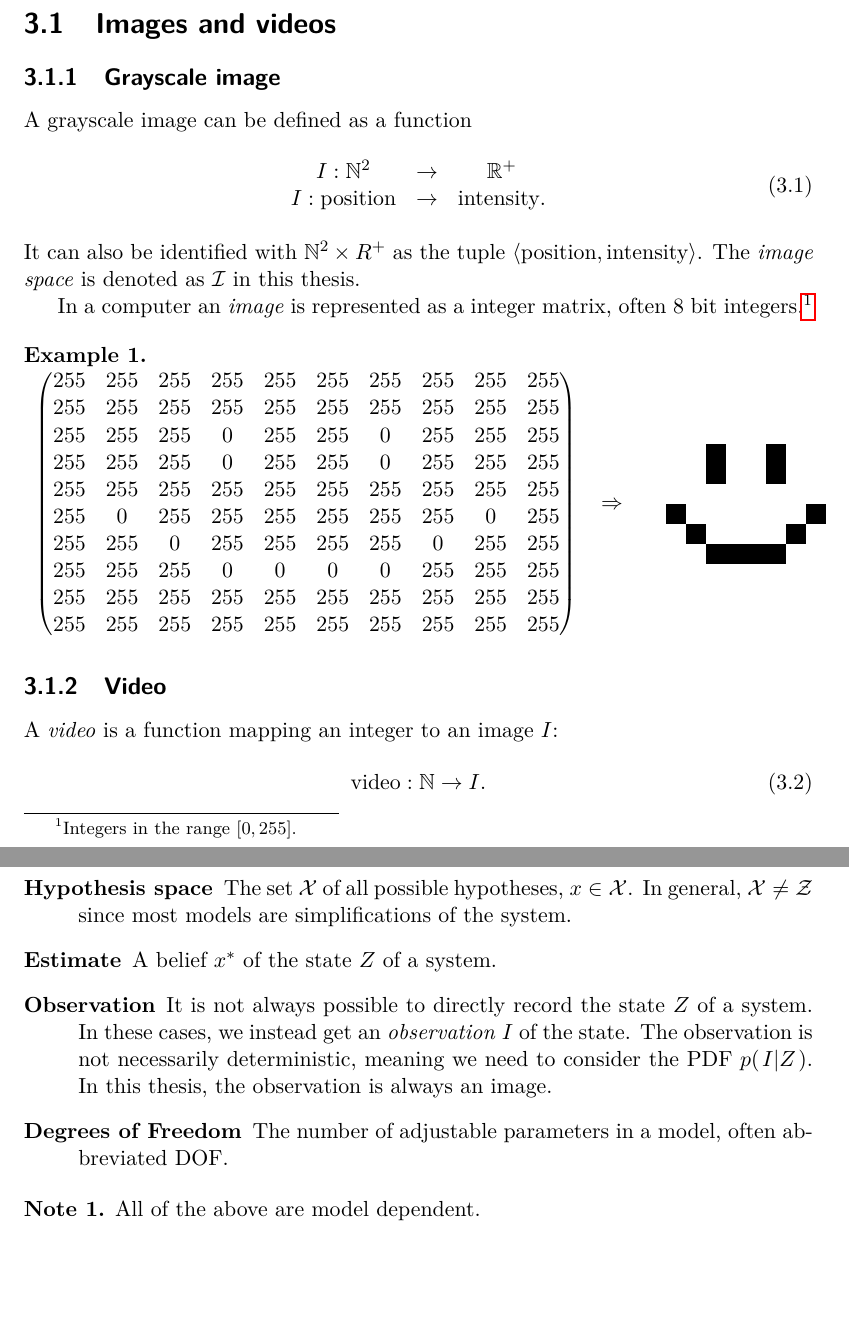
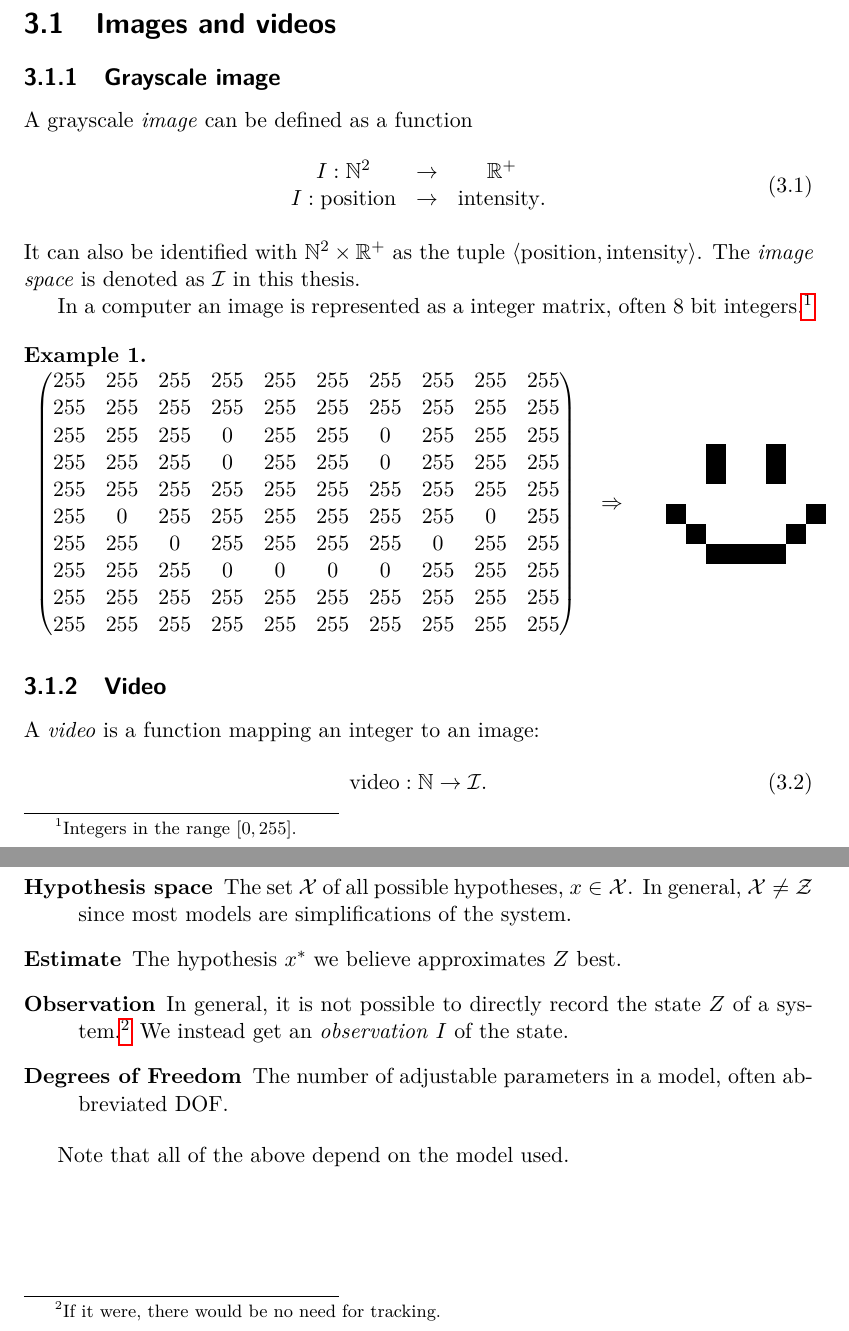
Before and after one commit to Jim-Holmstroem/WhiskerTracking, a LaTeX thesis (report/report/report.tex, which reads report/report/definitions.tex): two parts of pages 11 and 12 of 29, joined at a grey line, cut so that both start at the same text, the shorter picture padded with empty space. Compiled offline with pdfLaTeX.

Commit message:
moved around things and fixed misses

```diff
--- a/report/report/definitions.tex
+++ b/report/report/definitions.tex
@@ -8,16 +8,16 @@
 
 \section{Images and videos}
 \subsection{Grayscale image}
-A grayscale image can be defined as a function
+A grayscale \emph{image} can be defined as a function
 \begin{equation}
     \begin{array}{ccc}
     I : \NN^2 &\rightarrow& \RR^+\\
     I : \text{position}&\rightarrow&\text{intensity}.
     \end{array}
 \end{equation}
-It can also be identified with $\NN^2\times R^+$ as the tuple $\langle \text{position}, \text{intensity}\rangle$. The \emph{image space} is denoted as $\IS$ in this thesis.
+It can also be identified with $\NN^2\times \RR^+$ as the tuple $\langle \text{position}, \text{intensity}\rangle$. The \emph{image space} is denoted as $\IS$ in this thesis.
 
-In a computer an \emph{image} is represented as a integer matrix, often 8 bit integers.\footnote{Integers in the range $\interval{0}{255}$.}
+In a computer an image is represented as a integer matrix, often 8 bit integers.\footnote{Integers in the range $\interval{0}{255}$.}
 
 %\subsubsection{Color image}
 %A color image, can similary to grayscale images, be defined as
@@ -57,9 +57,9 @@ In a computer an \emph{image} is represented as a integer matrix, often 8 bit in
 \end{example}
 
 \subsection{Video}
-A \emph{video} is a function mapping an integer to an image $I$:
+A \emph{video} is a function mapping an integer to an image:
 \begin{equation}
-    \text{video} : \NN \rightarrow I.
+    \text{video} : \NN \rightarrow \IS.
 \end{equation}
 \section{Image Processing}
 
@@ -81,15 +93,13 @@ A system is said to have a \emph{state}. The state is some quantity that defines
 \item[State space] The set $\ZS$ of all possible states, $Z \in \ZS$.
 \item[Hypothesis] A guess $x$ at the state $Z$ of a system.
 \item[Hypothesis space] The set $\XS$ of all possible hypotheses, $x \in \XS$. In general, $\XS \neq \ZS$ since most models are simplifications of the system.
-\item[Estimate] A belief $x^*$ of the state $Z$ of a system.
+\item[Estimate] The hypothesis $x^*$ we believe approximates $Z$ best.
 \item[Observation]
-It is not always possible to directly record the state $Z$ of a system. In these cases, we instead get an \emph{observation} $I$ of the state. The observation is not necessarily deterministic, meaning we need to consider the PDF $\cprob{I}{Z}$. In this thesis, the observation is always an image.
+In general, it is not possible to directly record the state $Z$ of a system.\footnote{If it were, there would be no need for tracking.} We instead get an \emph{observation} $I$ of the state.
 \item[Degrees of Freedom] The number of adjustable parameters in a model, often abbreviated DOF.
 \end{description}
 
-\begin{note}
-  All of the above are model dependent.
-\end{note}
+Note that all of the above depend on the  model used.
 
 %\subsection{Prob. function as a collection of points with attached weight.}
 %
```
Also changed, not shown: report/report/related_work.tex (+2 -2 lines), report/report/theory.tex (+5 -15 lines), report/report/definitions.tex (12 more changed lines).
